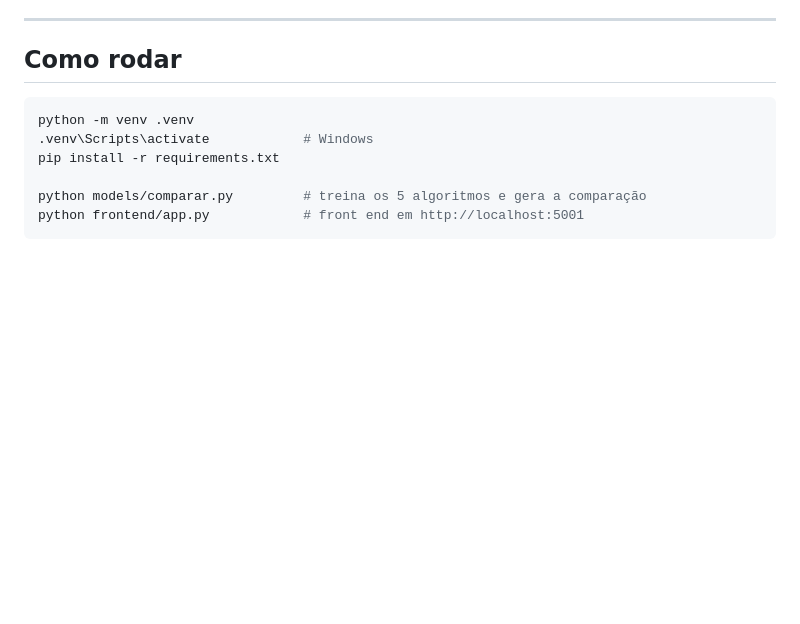
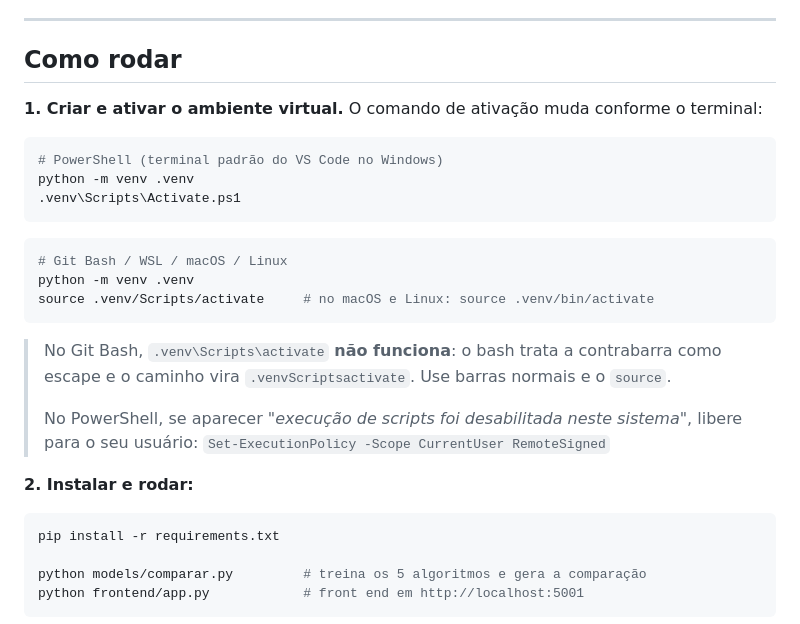
Before and after one commit to carolinaadei/PUCRS-T1-AI, a Markdown page: README.md, the part around the change. GitHub-like rendering; blank space fills up the shorter version.

Commit message:
Corrige o comando de ativacao do venv no README
`.venv\Scripts\activate` so funciona no PowerShell e no cmd. No Git Bash, que e
um terminal comum no VS Code, o bash trata a contrabarra como escape e o caminho
vira `.venvScriptsactivate: command not found`.

O README agora traz as duas formas, mais a nota sobre execution policy no
PowerShell.

Co-Authored-By: Claude Opus 5 <noreply@anthropic.com>

````diff
--- a/README.md
+++ b/README.md
@@ -24,9 +24,32 @@ scripts, notebooks e front end.
 
 ## Como rodar
 
+**1. Criar e ativar o ambiente virtual.** O comando de ativação muda conforme o
+terminal:
+
+```powershell
+# PowerShell (terminal padrão do VS Code no Windows)
+python -m venv .venv
+.venv\Scripts\Activate.ps1
+```
+
 ```bash
+# Git Bash / WSL / macOS / Linux
 python -m venv .venv
-.venv\Scripts\activate            # Windows
+source .venv/Scripts/activate     # no macOS e Linux: source .venv/bin/activate
+```
+
+> No Git Bash, `.venv\Scripts\activate` **não funciona**: o bash trata a
+> contrabarra como escape e o caminho vira `.venvScriptsactivate`. Use barras
+> normais e o `source`.
+>
+> No PowerShell, se aparecer *"execução de scripts foi desabilitada neste
+> sistema"*, libere para o seu usuário:
+> `Set-ExecutionPolicy -Scope CurrentUser RemoteSigned`
+
+**2. Instalar e rodar:**
+
+```bash
 pip install -r requirements.txt
 
 python models/comparar.py         # treina os 5 algoritmos e gera a comparação
````
